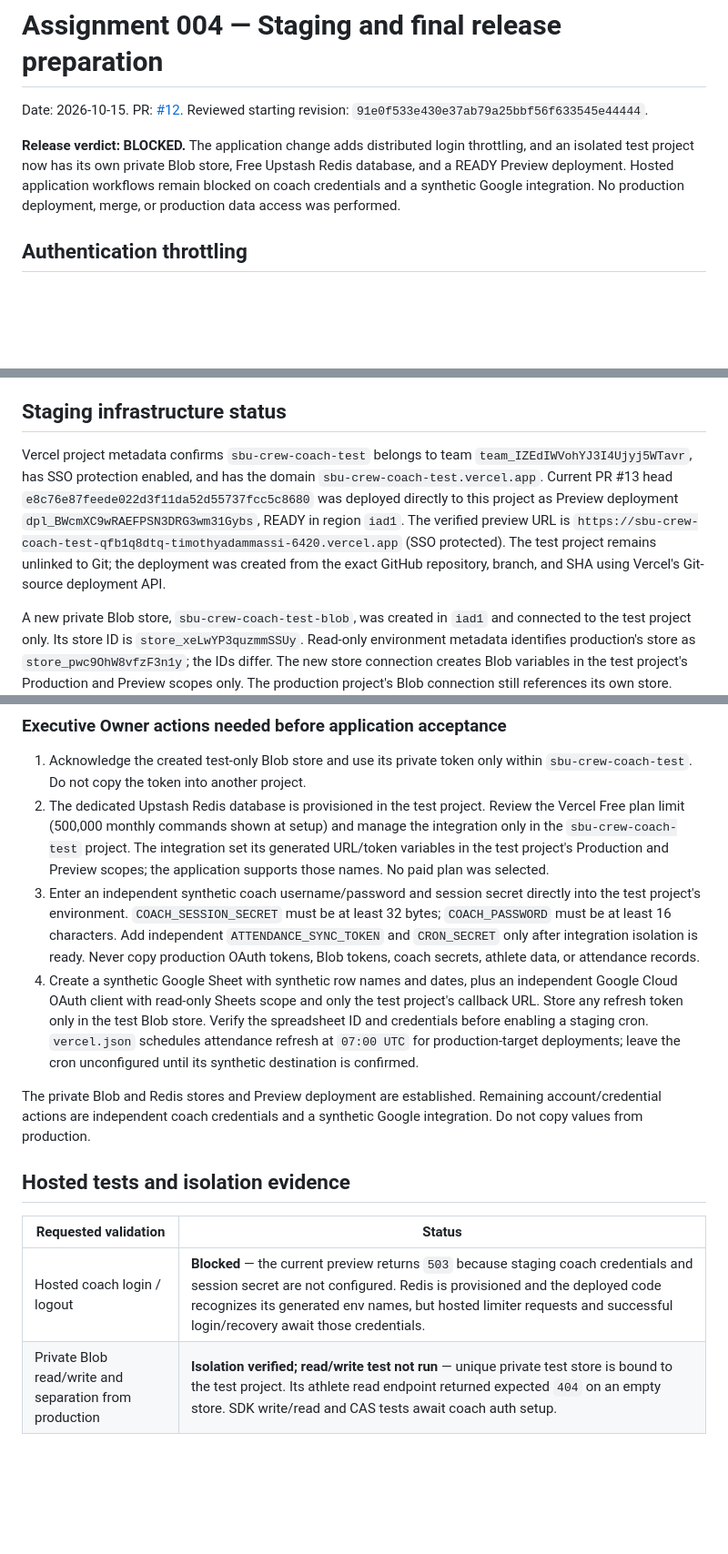
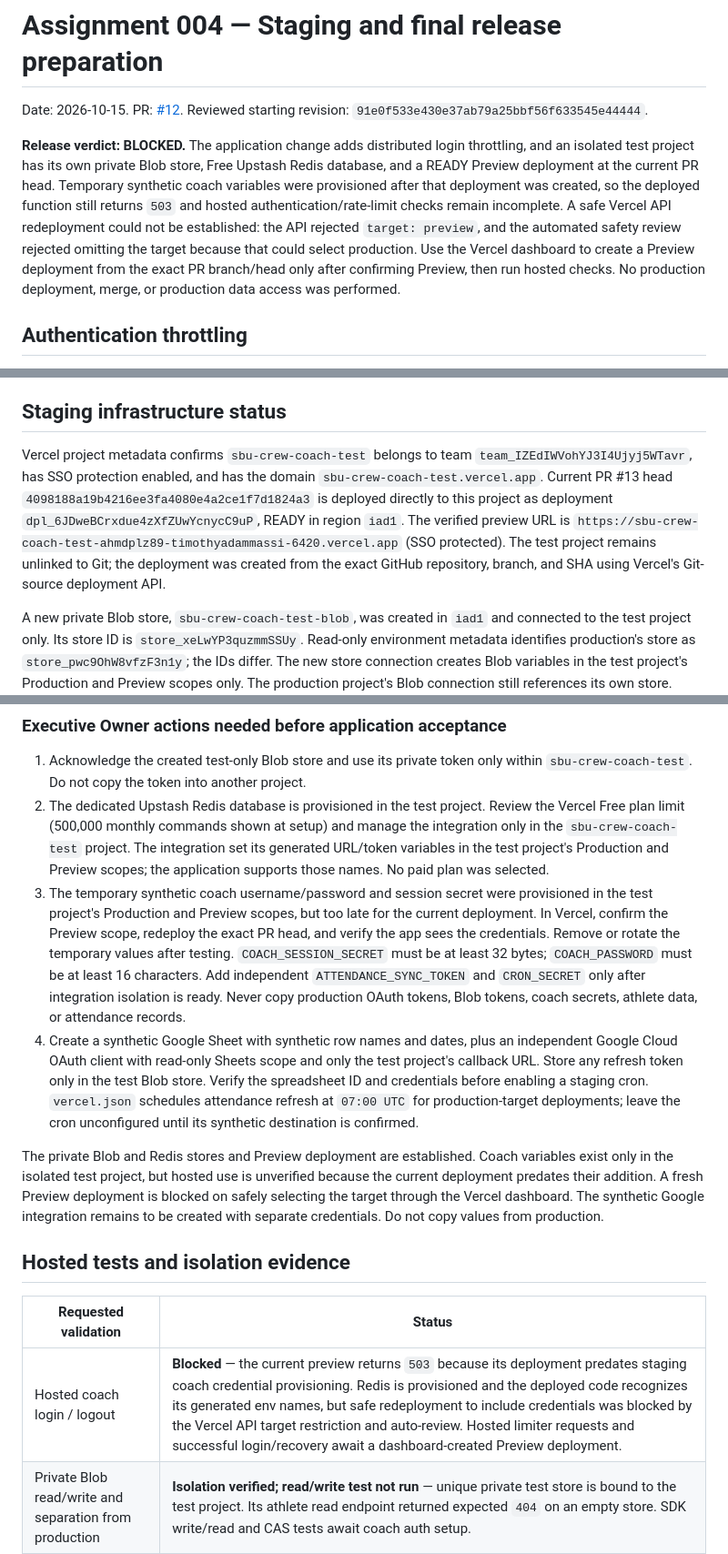
Before and after one commit to fieldlogic-lab/sbu-crew-coach, a Markdown page: docs/release-readiness-assignment-004.md, 3 parts joined by grey strips. Shown at 91% size. GitHub-like rendering; blank space fills up the shorter version.

Commit message:
Update staging readiness evidence after credential provisioning

```diff
--- a/docs/release-readiness-assignment-004.md
+++ b/docs/release-readiness-assignment-004.md
@@ -2,7 +2,7 @@
 
 Date: 2026-10-15. PR: [#12](https://github.com/fieldlogic-lab/sbu-crew-coach/pull/12). Reviewed starting revision: `91e0f533e430e37ab79a25bbf56f633545e44444`.
 
-**Release verdict: BLOCKED.** The application change adds distributed login throttling, and an isolated test project now has its own private Blob store, Free Upstash Redis database, and a READY Preview deployment. Hosted application workflows remain blocked on coach credentials and a synthetic Google integration. No production deployment, merge, or production data access was performed.
+**Release verdict: BLOCKED.** The application change adds distributed login throttling, and an isolated test project has its own private Blob store, Free Upstash Redis database, and a READY Preview deployment at the current PR head. Temporary synthetic coach variables were provisioned after that deployment was created, so the deployed function still returns `503` and hosted authentication/rate-limit checks remain incomplete. A safe Vercel API redeployment could not be established: the API rejected `target: preview`, and the automated safety review rejected omitting the target because that could select production. Use the Vercel dashboard to create a Preview deployment from the exact PR branch/head only after confirming Preview, then run hosted checks. No production deployment, merge, or production data access was performed.
 
 ## Authentication throttling
 
@@ -19,7 +19,7 @@ Automated synthetic validation: `npm test` passed **50/50 tests**, including sha
 
 ## Staging infrastructure status
 
-Vercel project metadata confirms `sbu-crew-coach-test` belongs to team `team_IZEdIWVohYJ3I4Ujyj5WTavr`, has SSO protection enabled, and has the domain `sbu-crew-coach-test.vercel.app`. Current PR #13 head `e8c76e87feede022d3f11da52d55737fcc5c8680` was deployed directly to this project as Preview deployment `dpl_BWcmXC9wRAEFPSN3DRG3wm31Gybs`, READY in region `iad1`. The verified preview URL is `https://sbu-crew-coach-test-qfb1q8dtq-timothyadammassi-6420.vercel.app` (SSO protected). The test project remains unlinked to Git; the deployment was created from the exact GitHub repository, branch, and SHA using Vercel's Git-source deployment API.
+Vercel project metadata confirms `sbu-crew-coach-test` belongs to team `team_IZEdIWVohYJ3I4Ujyj5WTavr`, has SSO protection enabled, and has the domain `sbu-crew-coach-test.vercel.app`. Current PR #13 head `4098188a19b4216ee3fa4080e4a2ce1f7d1824a3` is deployed directly to this project as deployment `dpl_6JDweBCrxdue4zXfZUwYcnycC9uP`, READY in region `iad1`. The verified preview URL is `https://sbu-crew-coach-test-ahmdplz89-timothyadammassi-6420.vercel.app` (SSO protected). The test project remains unlinked to Git; the deployment was created from the exact GitHub repository, branch, and SHA using Vercel's Git-source deployment API.
 
 A new private Blob store, `sbu-crew-coach-test-blob`, was created in `iad1` and connected to the test project only. Its store ID is `store_xeLwYP3quzmmSSUy`. Read-only environment metadata identifies production's store as `store_pwc9OhW8vfzF3n1y`; the IDs differ. The new store connection creates Blob variables in the test project's Production and Preview scopes only. The production project's Blob connection still references its own store. Store usage was zero at inspection. The Preview deployment is a separate Vercel project deployment and carries only that test project’s Preview environment. Thus Blob isolation is verified; hosted application-level read/write behavior is not yet tested.
 
@@ -29,16 +29,16 @@ The test project's environment contains its three private Blob connection variab
 
 1. Acknowledge the created test-only Blob store and use its private token only within `sbu-crew-coach-test`. Do not copy the token into another project.
 2. The dedicated Upstash Redis database is provisioned in the test project. Review the Vercel Free plan limit (500,000 monthly commands shown at setup) and manage the integration only in the `sbu-crew-coach-test` project. The integration set its generated URL/token variables in the test project's Production and Preview scopes; the application supports those names. No paid plan was selected.
-3. Enter an independent synthetic coach username/password and session secret directly into the test project's environment. `COACH_SESSION_SECRET` must be at least 32 bytes; `COACH_PASSWORD` must be at least 16 characters. Add independent `ATTENDANCE_SYNC_TOKEN` and `CRON_SECRET` only after integration isolation is ready. Never copy production OAuth tokens, Blob tokens, coach secrets, athlete data, or attendance records.
+3. The temporary synthetic coach username/password and session secret were provisioned in the test project's Production and Preview scopes, but too late for the current deployment. In Vercel, confirm the Preview scope, redeploy the exact PR head, and verify the app sees the credentials. Remove or rotate the temporary values after testing. `COACH_SESSION_SECRET` must be at least 32 bytes; `COACH_PASSWORD` must be at least 16 characters. Add independent `ATTENDANCE_SYNC_TOKEN` and `CRON_SECRET` only after integration isolation is ready. Never copy production OAuth tokens, Blob tokens, coach secrets, athlete data, or attendance records.
 4. Create a synthetic Google Sheet with synthetic row names and dates, plus an independent Google Cloud OAuth client with read-only Sheets scope and only the test project's callback URL. Store any refresh token only in the test Blob store. Verify the spreadsheet ID and credentials before enabling a staging cron. `vercel.json` schedules attendance refresh at `07:00 UTC` for production-target deployments; leave the cron unconfigured until its synthetic destination is confirmed.
 
-The private Blob and Redis stores and Preview deployment are established. Remaining account/credential actions are independent coach credentials and a synthetic Google integration. Do not copy values from production.
+The private Blob and Redis stores and Preview deployment are established. Coach variables exist only in the isolated test project, but hosted use is unverified because the current deployment predates their addition. A fresh Preview deployment is blocked on safely selecting the target through the Vercel dashboard. The synthetic Google integration remains to be created with separate credentials. Do not copy values from production.
 
 ## Hosted tests and isolation evidence
 
 | Requested validation | Status |
 |---|---|
-| Hosted coach login / logout | **Blocked** — the current preview returns `503` because staging coach credentials and session secret are not configured. Redis is provisioned and the deployed code recognizes its generated env names, but hosted limiter requests and successful login/recovery await those credentials. |
+| Hosted coach login / logout | **Blocked** — the current preview returns `503` because its deployment predates staging coach credential provisioning. Redis is provisioned and the deployed code recognizes its generated env names, but safe redeployment to include credentials was blocked by the Vercel API target restriction and auto-review. Hosted limiter requests and successful login/recovery await a dashboard-created Preview deployment. |
 | Private Blob read/write and separation from production | **Isolation verified; read/write test not run** — unique private test store is bound to the test project. Its athlete read endpoint returned expected `404` on an empty store. SDK write/read and CAS tests await coach auth setup. |
 | Concurrent update / conflict handling on hosted Blob | **Not run** — local synthetic CAS coverage remains; hosted Blob semantics are unverified. |
 | Athlete publication and error recovery | **Not run hosted** — the synthetic athlete endpoint correctly reports no publication on the empty test store; hosted publication/recovery awaits coach auth setup. Local synthetic publication and partial-failure tests remain passing. |
```
Also changed, not shown: other parts of docs/release-readiness-assignment-004.md (+1 -1 lines).
